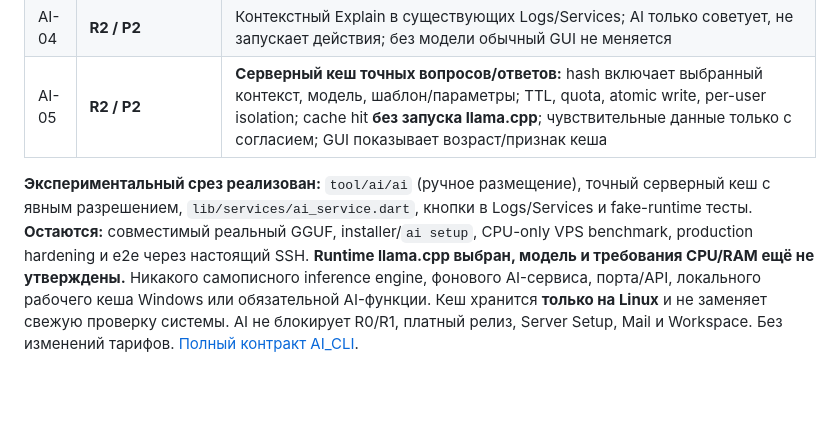
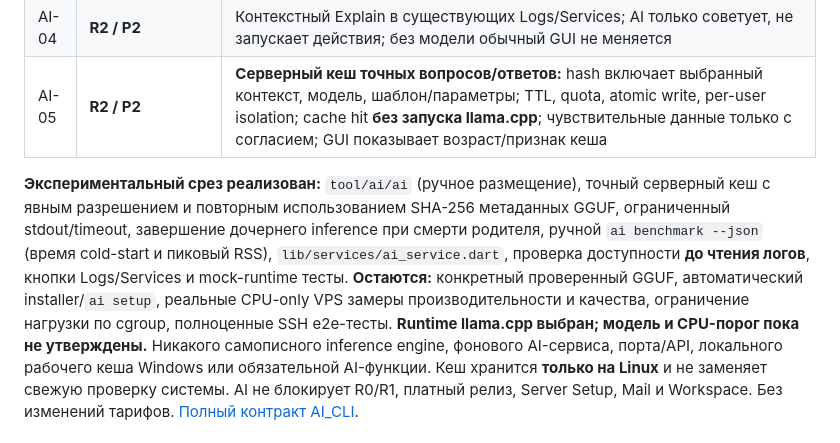
Before and after one commit to cybou-fr/fortiq, a Markdown page: docs/DEVELOPMENT_MATRIX.md, the part around the change. Rendered like a GitHub page; blank space fills up the shorter version.

Commit message:
docs(roadmap): record bounded AI runtime, CPU benchmark and outstanding real-VPS validation

```diff
--- a/docs/DEVELOPMENT_MATRIX.md
+++ b/docs/DEVELOPMENT_MATRIX.md
@@ -415,7 +415,7 @@ Mail всегда серверный CLI, прямой SMTP запрещён.
 | AI-04 | **R2 / P2** | Контекстный Explain в существующих Logs/Services; AI только советует, не запускает действия; без модели обычный GUI не меняется |
 | AI-05 | **R2 / P2** | **Серверный кеш точных вопросов/ответов:** hash включает выбранный контекст, модель, шаблон/параметры; TTL, quota, atomic write, per-user isolation; cache hit **без запуска llama.cpp**; чувствительные данные только с согласием; GUI показывает возраст/признак кеша |
 
-**Экспериментальный срез реализован:** `tool/ai/ai` (ручное размещение), точный серверный кеш с явным разрешением, `lib/services/ai_service.dart`, кнопки в Logs/Services и fake-runtime тесты. **Остаются:** совместимый реальный GGUF, installer/`ai setup`, CPU-only VPS benchmark, production hardening и e2e через настоящий SSH. **Runtime llama.cpp выбран, модель и требования CPU/RAM ещё не утверждены.**
+**Экспериментальный срез реализован:** `tool/ai/ai` (ручное размещение), точный серверный кеш с явным разрешением и повторным использованием SHA-256 метаданных GGUF, ограниченный stdout/timeout, завершение дочернего inference при смерти родителя, ручной `ai benchmark --json` (время cold-start и пиковый RSS), `lib/services/ai_service.dart`, проверка доступности **до чтения логов**, кнопки Logs/Services и mock-runtime тесты. **Остаются:** конкретный проверенный GGUF, автоматический installer/`ai setup`, реальные CPU-only VPS замеры производительности и качества, ограничение нагрузки по cgroup, полноценные SSH e2e-тесты. **Runtime llama.cpp выбран; модель и CPU-порог пока не утверждены.**
 Никакого самописного inference engine, фонового AI-сервиса, порта/API,
 локального рабочего кеша Windows или обязательной AI-функции.
 Кеш хранится **только на Linux** и не заменяет свежую проверку системы.
```
